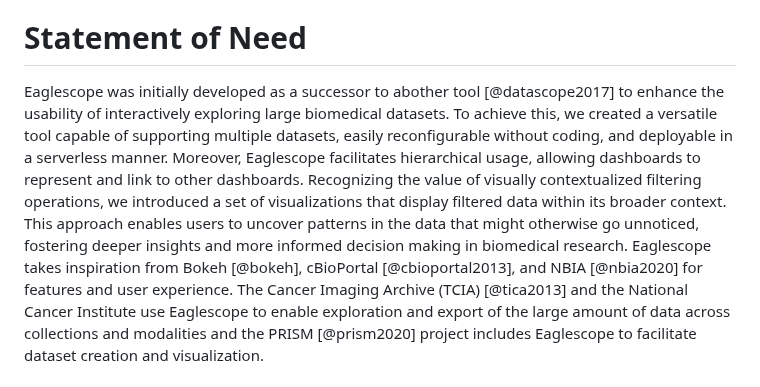
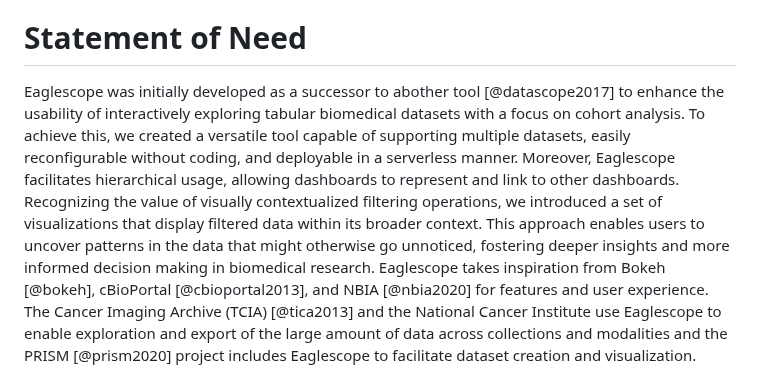
Before and after one commit to sharmalab/eaglescope, a Markdown page: paper.md, the part around the change. GitHub-like rendering.

Commit message:
modify claims about eaglescope to focus on tabular/cohort

```diff
--- a/paper.md
+++ b/paper.md
@@ -40,7 +40,7 @@ To create a dashboard, users simply need to create a file specifying the data so
 
 # Statement of Need
 
-Eaglescope was initially developed as a successor to abother tool [@datascope2017] to enhance the usability of interactively exploring large biomedical datasets. To achieve this, we created a versatile tool capable of supporting multiple datasets, easily reconfigurable without coding, and deployable in a serverless manner. Moreover, Eaglescope facilitates hierarchical usage, allowing dashboards to represent and link to other dashboards. Recognizing the value of visually contextualized filtering operations, we introduced a set of visualizations that display filtered data within its broader context. This approach enables users to uncover patterns in the data that might otherwise go unnoticed, fostering deeper insights and more informed decision making in biomedical research.
+Eaglescope was initially developed as a successor to abother tool [@datascope2017] to enhance the usability of interactively exploring tabular biomedical datasets with a focus on cohort analysis. To achieve this, we created a versatile tool capable of supporting multiple datasets, easily reconfigurable without coding, and deployable in a serverless manner. Moreover, Eaglescope facilitates hierarchical usage, allowing dashboards to represent and link to other dashboards. Recognizing the value of visually contextualized filtering operations, we introduced a set of visualizations that display filtered data within its broader context. This approach enables users to uncover patterns in the data that might otherwise go unnoticed, fostering deeper insights and more informed decision making in biomedical research.
 Eaglescope takes inspiration from Bokeh [@bokeh], cBioPortal [@cbioportal2013], and NBIA [@nbia2020] for features and user experience.
 The Cancer Imaging Archive (TCIA) [@tica2013] and the National Cancer Institute use Eaglescope to enable exploration and export of the large amount of data across collections and modalities and the PRISM [@prism2020] project includes Eaglescope to facilitate dataset creation and visualization.
 
```
